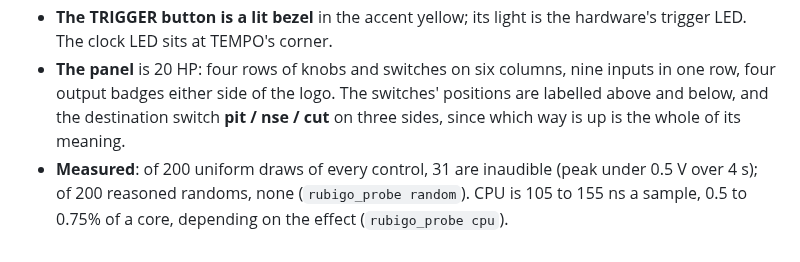
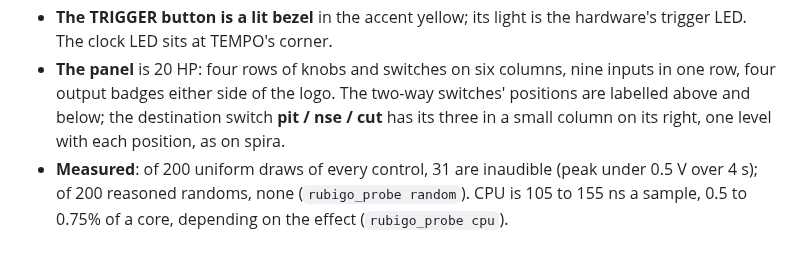
Before and after one commit to gosub/forsitan-modulare, a Markdown page: doc/design/rubigo.md, the part around the change. GitHub-like rendering.

Commit message:
fix(rubigo): the destination switch labelled in a column on its right, as on spira
Claude-Session: https://claude.ai/code/session_01SYmKkk5ugc3NX2Qbio7aJd

```diff
--- a/doc/design/rubigo.md
+++ b/doc/design/rubigo.md
@@ -409,9 +409,9 @@ own names and values.
   the hardware's trigger LED. The clock LED sits at TEMPO's corner.
 - **The panel** is 20 HP: four rows of knobs and switches on six columns,
   nine inputs in one row, four output badges either side of the logo. The
-  switches' positions are labelled above and below, and the destination
-  switch **pit / nse / cut** on three sides, since which way is up is the
-  whole of its meaning.
+  two-way switches' positions are labelled above and below; the
+  destination switch **pit / nse / cut** has its three in a small column on
+  its right, one level with each position, as on spira.
 - **Measured**: of 200 uniform draws of every control, 31 are inaudible
   (peak under 0.5 V over 4 s); of 200 reasoned randoms, none
   (`rubigo_probe random`). CPU is 105 to 155 ns a sample, 0.5 to 0.75% of a
```
Also changed, not shown: img/rubigo.png, 2 other files.
